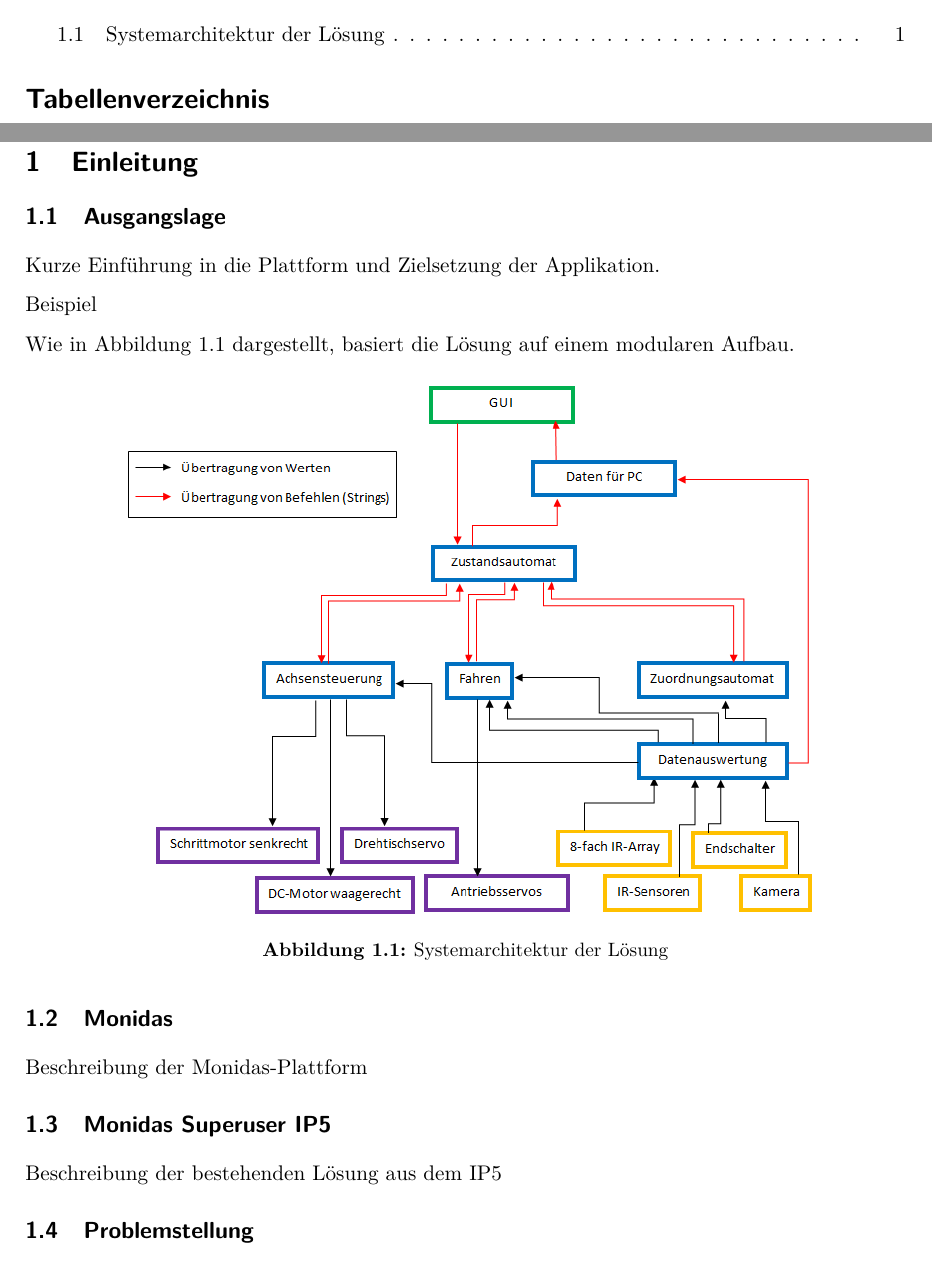
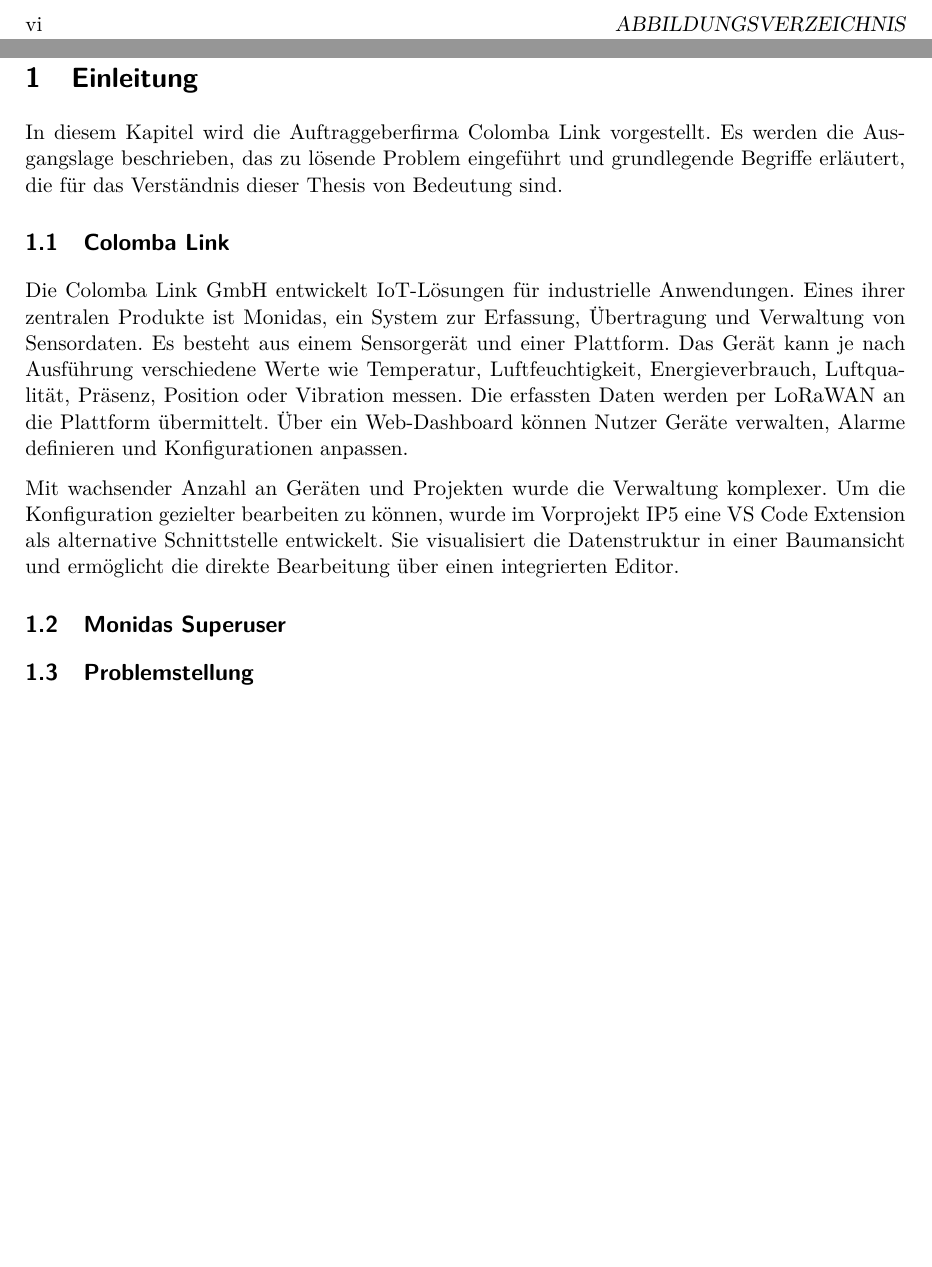
Before and after one commit to gianni4310/monidas-vfs-thesis, a LaTeX document (HTU_HSI_LaTeX_Vorlage_Berichte_v27/fhnw_ht_eit_latex_template.tex, which reads HTU_HSI_LaTeX_Vorlage_Berichte_v27/sections/einleitung.tex): two parts of pages 6 and 7 of 16 before the commit and two parts of pages 6 and 7 of 15 after it, joined at a grey line, cut at the place of the change, the shorter picture padded with empty space. Compiled offline with pdfLaTeX.

Commit message:
ausgangslage

```diff
--- a/HTU_HSI_LaTeX_Vorlage_Berichte_v27/sections/einleitung.tex
+++ b/HTU_HSI_LaTeX_Vorlage_Berichte_v27/sections/einleitung.tex
@@ -1,24 +1,13 @@
 \section{Einleitung}
+In diesem Kapitel wird die Auftraggeberfirma Colomba Link vorgestellt. Es werden die Ausgangslage beschrieben, das zu lösende Problem eingeführt und grundlegende Begriffe erläutert, die für das Verständnis dieser Thesis von Bedeutung sind.
 
-\subsection{Ausgangslage}
-Kurze Einführung in die Plattform und Zielsetzung der Applikation.
+\subsection{Colomba Link}
+Die Colomba Link GmbH entwickelt IoT-Lösungen für industrielle Anwendungen. Eines ihrer zentralen Produkte ist Monidas, ein System zur Erfassung, Übertragung und Verwaltung von Sensordaten. Es besteht aus einem Sensorgerät und einer Plattform. Das Gerät kann je nach Ausführung verschiedene Werte wie Temperatur, Luftfeuchtigkeit, Energieverbrauch, Luftqualität, Präsenz, Position oder Vibration messen. Die erfassten Daten werden per LoRaWAN an die Plattform übermittelt. Über ein Web-Dashboard können Nutzer Geräte verwalten, Alarme definieren und Konfigurationen anpassen.
 
-Beispiel
+Mit wachsender Anzahl an Geräten und Projekten wurde die Verwaltung komplexer. Um die Konfiguration gezielter bearbeiten zu können, wurde im Vorprojekt IP5 eine VS Code Extension als alternative Schnittstelle entwickelt. Sie visualisiert die Datenstruktur in einer Baumansicht und ermöglicht die direkte Bearbeitung über einen integrierten Editor.
 
-Wie in Abbildung~\ref{fig:architektur} dargestellt, basiert die Lösung auf einem modularen Aufbau.
+\subsection{Monidas Superuser}
 
-\begin{figure}[h]
-  \centering
-  \includegraphics[width=0.8\textwidth]{graphics/software_struktur.png}
-  \caption{Systemarchitektur der Lösung}
-  \label{fig:architektur}
-\end{figure}
-
-\subsection{Monidas}
-Beschreibung der Monidas-Plattform
-
-\subsection{Monidas Superuser IP5}
-Beschreibung der bestehenden Lösung aus dem IP5
 
 \subsection{Problemstellung}
 Beschreibung der Problemstellung
```
Also changed, not shown: HTU_HSI_LaTeX_Vorlage_Berichte_v27/fhnw_ht_eit_latex_template.tex (+1 -1 lines), HTU_HSI_LaTeX_Vorlage_Berichte_v27/sections/abstract.tex (+1 -1 lines).
